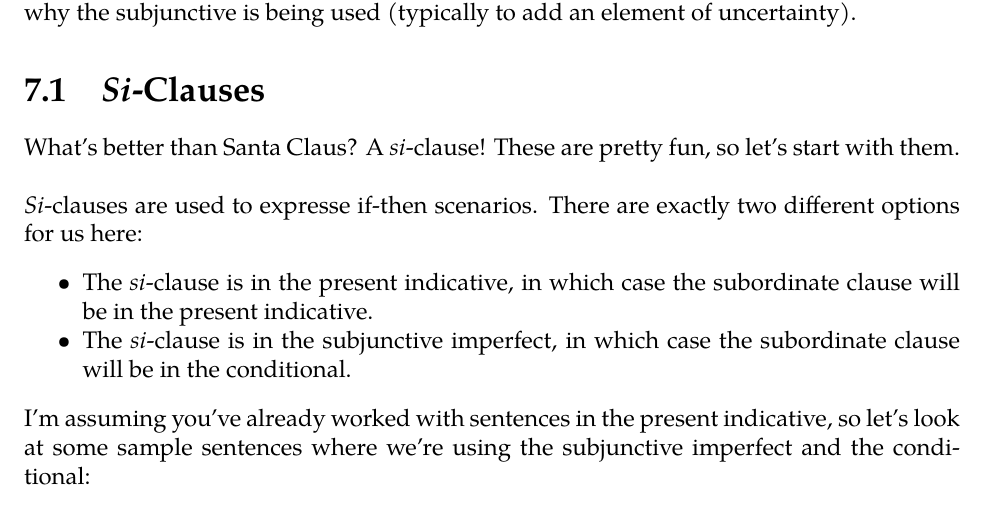
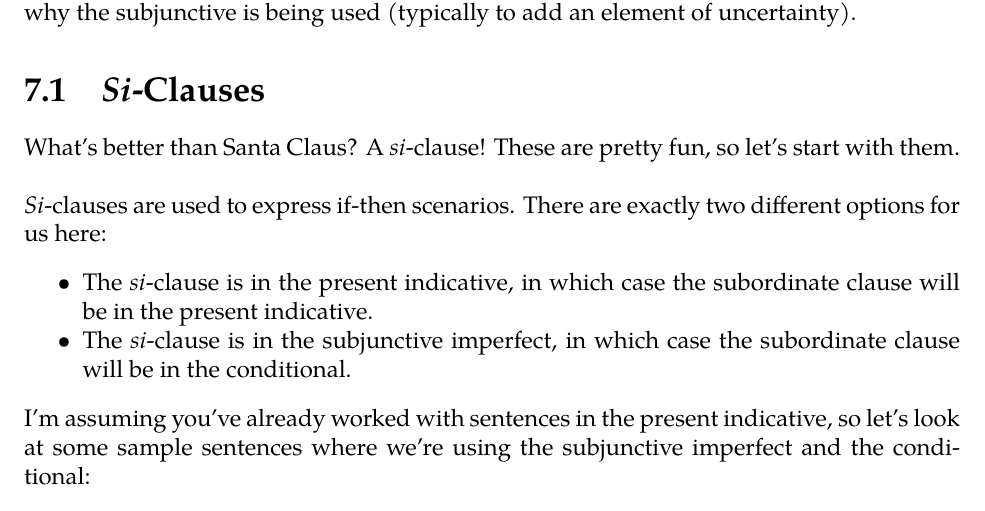
Before and after one commit to krithravi/SubjunctiveGuide, a LaTeX book (main.tex, which reads other.tex): part of page 29 of 57, cut so that both start at the same text. Compiled offline with pdfLaTeX.

Commit message:
fixed typo

```diff
--- a/other.tex
+++ b/other.tex
@@ -6,7 +6,7 @@ There are a bunch of other scenarios that take the subjunctive that don't quite
 
 What's better than Santa Claus? A \ita{si}-clause! These are pretty fun, so let's start with them. \\
 
-\ita{Si}-clauses are used to expresse if-then scenarios. There are exactly two different options for us here:
+\ita{Si}-clauses are used to express if-then scenarios. There are exactly two different options for us here:
 \begin{itemize}[noitemsep]
 	\item The \ita{si}-clause is in the present indicative, in which case the subordinate clause will be in the present indicative.
 	\item The \ita{si}-clause is in the subjunctive imperfect, in which case the subordinate clause will be in the conditional.
```
Also changed, not shown: main.pdf.
